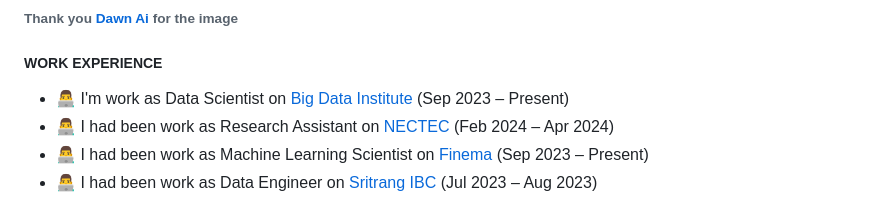
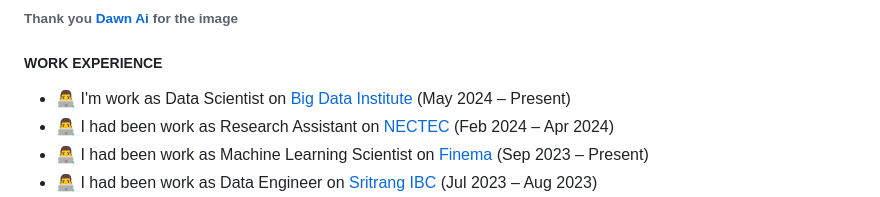
Before and after one commit to Konthee/Konthee, a Markdown page: README.md, the part around the change. Rendered like a GitHub page.

```diff
--- a/README.md
+++ b/README.md
@@ -10,7 +10,7 @@
 
 
 ##### WORK EXPERIENCE
-- 👨‍💻 I'm work as Data Scientist on [Big Data Institute](https://bdi.or.th) (Sep 2023 – Present)
+- 👨‍💻 I'm work as Data Scientist on [Big Data Institute](https://bdi.or.th) (May 2024 – Present)
 - 👨‍💻 I had been work as Research Assistant on [NECTEC](https://www.nectec.or.th) (Feb 2024 – Apr 2024)
 - 👨‍💻 I had been work as  Machine Learning Scientist on [Finema](https://finema.co) (Sep 2023 – Present)
 - 👨‍💻 I had been work as Data Engineer on [Sritrang IBC](https://www.sritranggroup.com) (Jul 2023 – Aug 2023)
```
